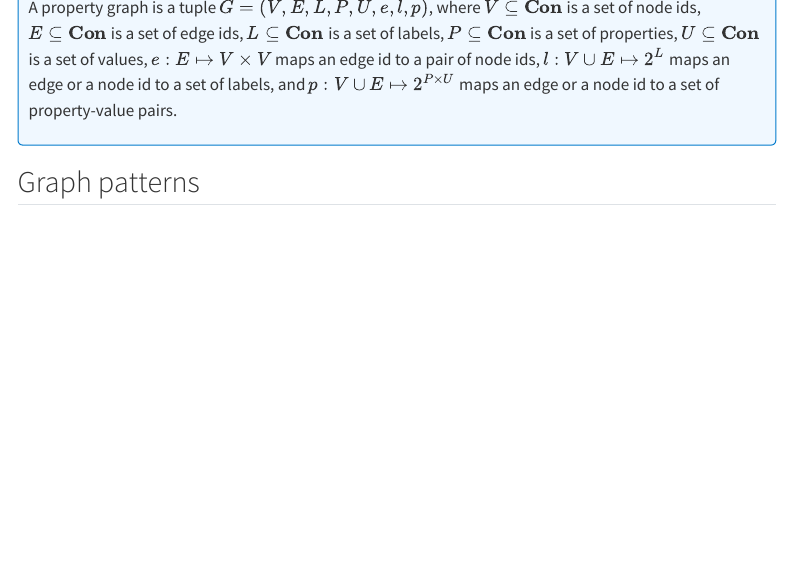
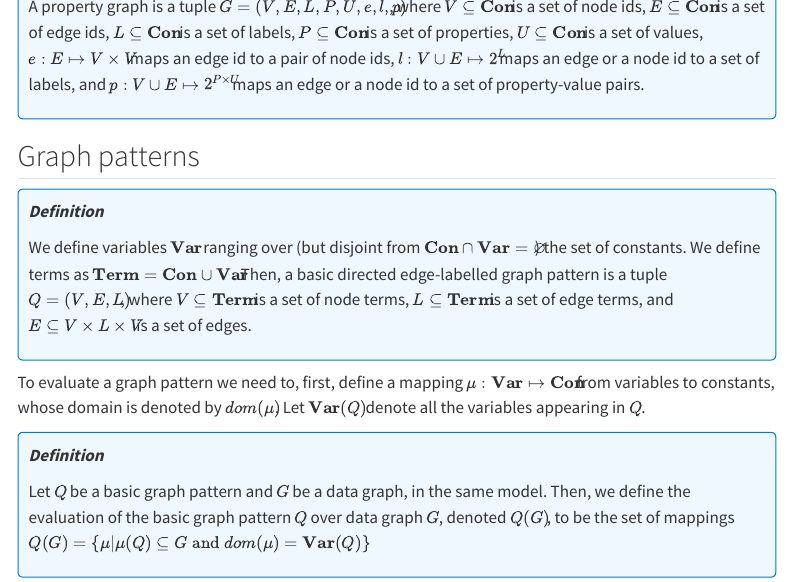
Before and after one commit to rekkasa/wiki, a Quarto document (notes/knowledge_graphs/knowledge_graphs_hogen.qmd): the page in a window 1100 px wide, from 770 px down before the commit and from 740 px down after it, so that both start at the same text. Rendered offline with R 4.5, knitr and Pandoc in place of Quarto, with nearby package versions; menus at the side of the page are left out.

Commit message:
add more text

```diff
--- a/notes/knowledge_graphs/knowledge_graphs_hogen.qmd
+++ b/notes/knowledge_graphs/knowledge_graphs_hogen.qmd
@@ -48,6 +48,27 @@ an edge or a node id to a set of property-value pairs.
 
 ## Graph patterns
 
+:::{.equation-box}
+
+***Definition***
+
+We define variables $\textbf{Var}$ ranging over (but disjoint from $\textbf{Con}\cap\textbf{Var}=\varnothing$) the set
+of constants. We define terms as $\textbf{Term} = \textbf{Con}\cup\textbf{Var}$. Then, a basic directed edge-labelled
+graph pattern is a tuple $Q=(V,E,L)$, where $V\subseteq\textbf{Term}$ is a set of node terms, $L\subseteq\textbf{Term}$
+is a set of edge terms, and $E\subseteq V\times L\times V$ is a set of edges.
+
+:::
+
+To evaluate a graph pattern we need to, first, define a mapping $\mu:\textbf{Var}\mapsto\textbf{Con}$ from variables to constants, whose domain is denoted by $dom(\mu)$. Let $\textbf{Var}(Q)$ denote all the variables appearing in $Q$.
+
+:::{.equation-box}
+
+***Definition***
+
+Let $Q$ be a basic graph pattern and $G$ be a data graph, in the same model. Then, we define the evaluation of the basic graph pattern $Q$ over data graph $G$, denoted $Q(G)$, to be the set of mappings $Q(G)=\{\mu|\mu(Q)\subseteq G \text{ and } dom(\mu)=\textbf{Var}(Q)\}$
+
+:::
+
 * Unary operators include projection:
     * (𝜋) to output a subset of columns
     * (𝜎) selection  to output a subset of rows matching a given condition
--- a/styles.css
+++ b/styles.css
@@ -8,3 +8,7 @@
   border-radius: 5px;
   font-size: 1em;
 }
+
+.MathJax, .MathJax_Display  {
+    font-size: 90%  !important;
+}
```
Also changed, not shown: docs/search.json, notes/knowledge_graphs/knowledge_graphs_hogen.qmd (3 more changed lines), 4 other files.
